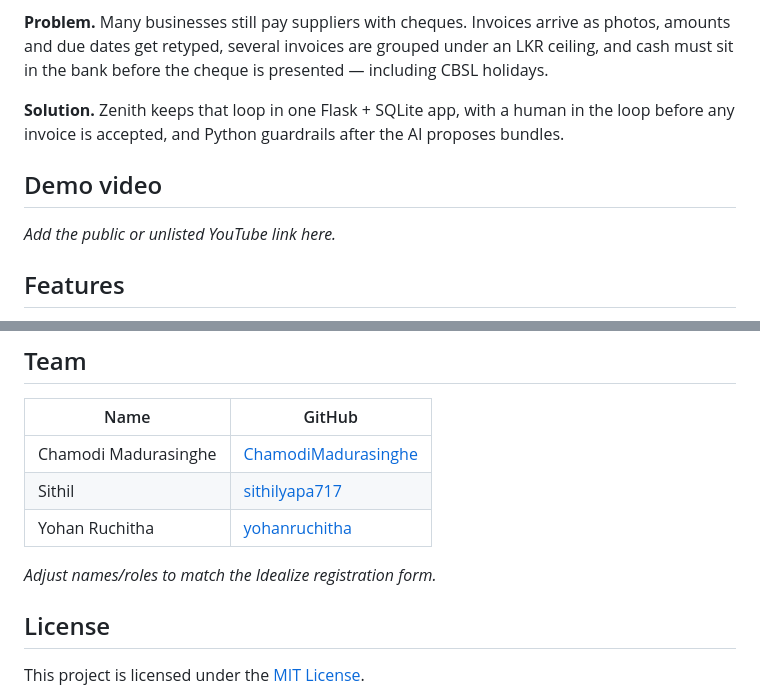
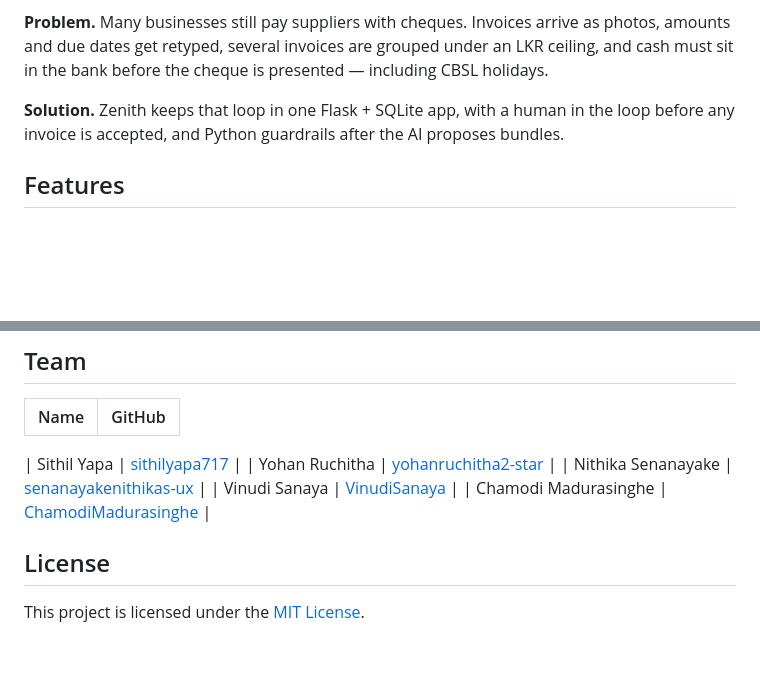
Before and after one commit to ChamodiMadurasinghe/Zenith, a Markdown page: README.md, 2 parts joined by grey strips. GitHub-like rendering; blank space fills up the shorter version.

```diff
--- a/README.md
+++ b/README.md
@@ -6,10 +6,6 @@ Local cheque and invoice management for Sri Lankan SMBs: invoice photos in (web
 
 **Solution.** Zenith keeps that loop in one Flask + SQLite app, with a human in the loop before any invoice is accepted, and Python guardrails after the AI proposes bundles.
 
-## Demo video
-
-<!-- Paste the YouTube URL after you upload [Team Name]_Video_Pitch -->
-_Add the public or unlisted YouTube link here._
 
 ## Features
 
@@ -169,11 +165,13 @@ python -m pytest agentic/tests core/tests agents/tests routes/tests -q
 
 | Name | GitHub |
 |------|--------|
+
+| Sithil Yapa | [sithilyapa717](https://github.com/sithilyapa717) |
+| Yohan Ruchitha | [yohanruchitha2-star](https://github.com/yohanruchitha2-star) |
+| Nithika Senanayake | [senanayakenithikas-ux](https://github.com/senanayakenithikas-ux) |
+| Vinudi Sanaya | [VinudiSanaya](https://github.com/VinudiSanaya) |
 | Chamodi Madurasinghe | [ChamodiMadurasinghe](https://github.com/ChamodiMadurasinghe) |
-| Sithil | [sithilyapa717](https://github.com/sithilyapa717) |
-| Yohan Ruchitha | [yohanruchitha](https://github.com/yohanruchitha) |
 
-_Adjust names/roles to match the Idealize registration form._
 
 ## License
 
```
